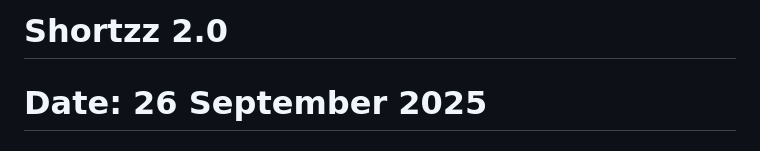
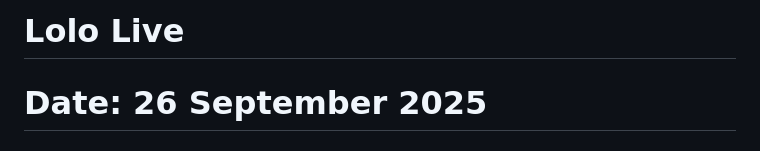
Before and after one commit to yakupaykut/lololive, a Markdown page: README.md, the part around the change printed below. Drawn GitHub-style.

Commit message:
README güncellendi

```diff
--- a/README.md
+++ b/README.md
@@ -1,4 +1,4 @@
-# Shortzz 2.0
+# Lolo Live
 
 # Date: 26 September 2025
 
```
Also changed, not shown: other parts of README.md (+0 -1 lines).
